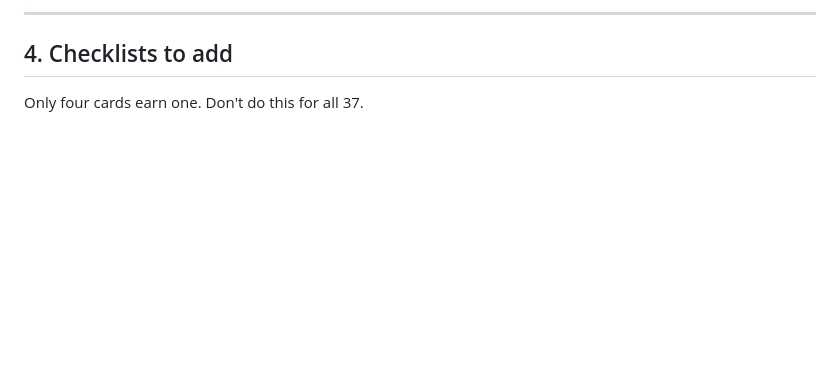
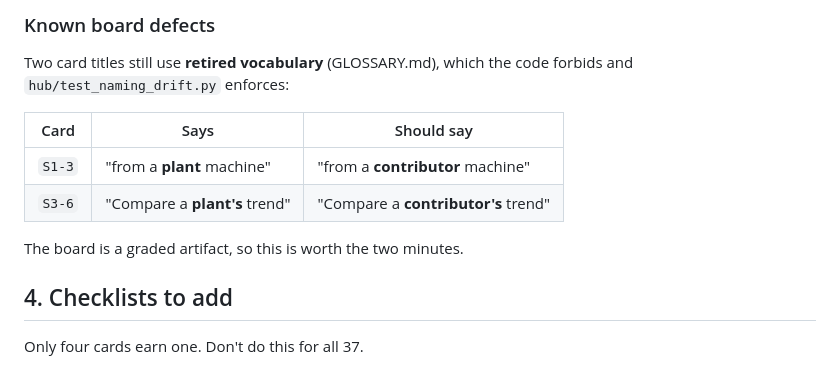
Before and after one commit to jorgel-mendes/bussola, a Markdown page: docs/TRELLO_CARDS.md, the part around one of its changes. Rendered like a GitHub page; blank space fills up the shorter version.

```diff
--- a/docs/TRELLO_CARDS.md
+++ b/docs/TRELLO_CARDS.md
@@ -82,5 +100,15 @@ Sprint 2 and Sprint 3 cards, unchanged. Two of them (S2-12, S3-1) still use reti
 
----
+### Known board defects
+
+Two card titles still use **retired vocabulary** (GLOSSARY.md), which the code
+forbids and `hub/test_naming_drift.py` enforces:
+
+| Card | Says | Should say |
+|---|---|---|
+| `S1-3` | "from a **plant** machine" | "from a **contributor** machine" |
+| `S3-6` | "Compare a **plant's** trend" | "Compare a **contributor's** trend" |
+
+The board is a graded artifact, so this is worth the two minutes.
 
 ## 4. Checklists to add
 
```
Also changed, not shown: other parts of docs/TRELLO_CARDS.md (+52 -34 lines), docs/DESIGN.md (+5 -5 lines), docs/REVIEW.md (+2 -2 lines).
